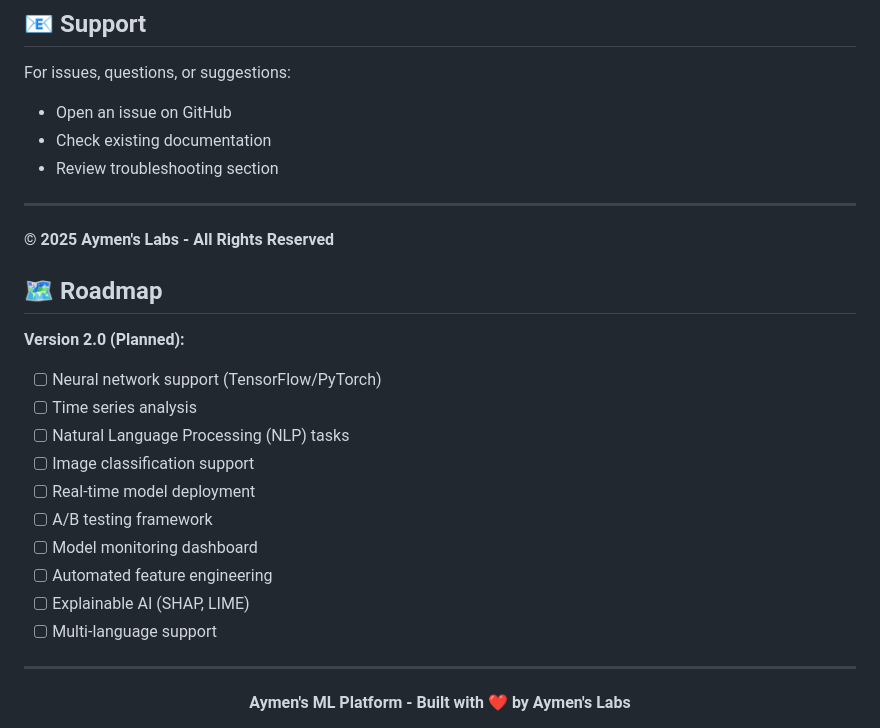
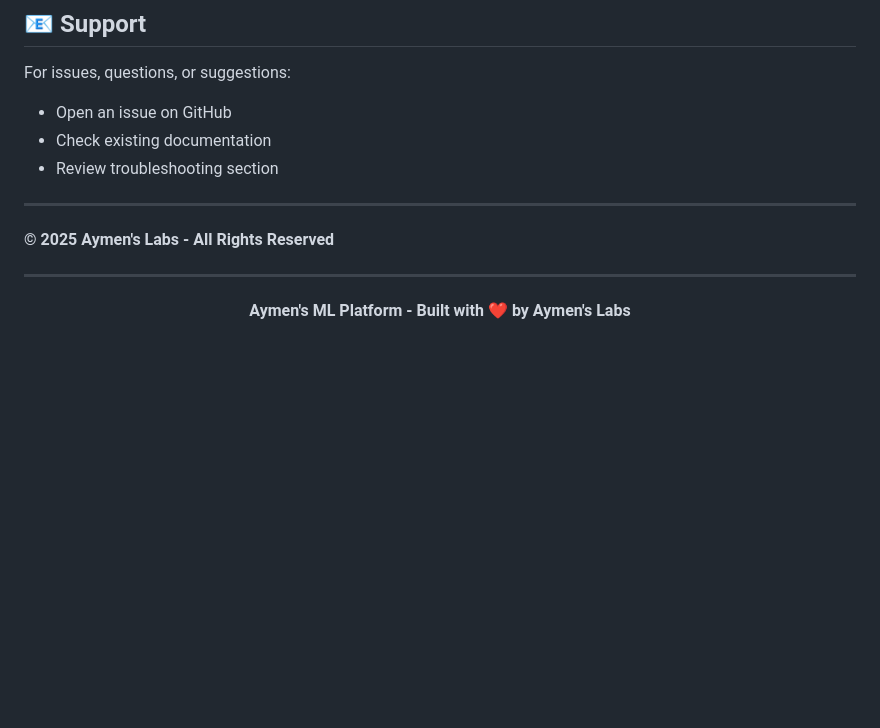
Before and after one commit to AymenAl-Tinah/Aymen-s-ML-Platform, a Markdown page: README.md, the part around the change. Rendered like a GitHub page; blank space fills up the shorter version.

Commit message:
first push pf Aymen's ML Platform

```diff
--- a/README.md
+++ b/README.md
@@ -481,20 +481,6 @@ For issues, questions, or suggestions:
 
 **© 2025 Aymen's Labs - All Rights Reserved**
 
-## 🗺️ Roadmap
-
-**Version 2.0 (Planned):**
-- [ ] Neural network support (TensorFlow/PyTorch)
-- [ ] Time series analysis
-- [ ] Natural Language Processing (NLP) tasks
-- [ ] Image classification support
-- [ ] Real-time model deployment
-- [ ] A/B testing framework
-- [ ] Model monitoring dashboard
-- [ ] Automated feature engineering
-- [ ] Explainable AI (SHAP, LIME)
-- [ ] Multi-language support
-
 ---
 
 <div align="center">
```
